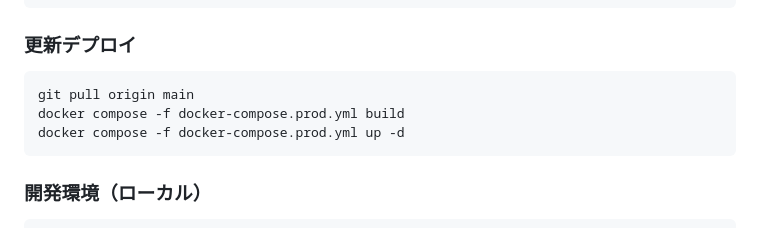
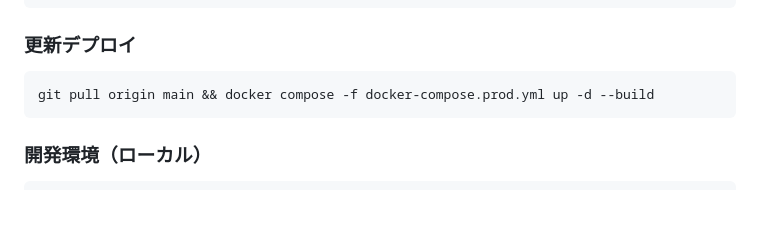
Before and after one commit to kotonikushidori/micro-sfa, a Markdown page: README.md, the part around the change. GitHub-like rendering; blank space fills up the shorter version.

Commit message:
docs: 更新デプロイコマンドを --build フラグ付きの1コマンドに修正
staticファイルはイメージにベイクされるため、git pull後は
rebuild必須。build → up -d の2コマンドを up -d --build に統合。

Co-Authored-By: Claude Sonnet 4.6 <noreply@anthropic.com>

````diff
--- a/README.md
+++ b/README.md
@@ -209,9 +209,7 @@ docker compose -f docker-compose.prod.yml up -d
 ### 更新デプロイ
 
 ```bash
-git pull origin main
-docker compose -f docker-compose.prod.yml build
-docker compose -f docker-compose.prod.yml up -d
+git pull origin main && docker compose -f docker-compose.prod.yml up -d --build
 ```
 
 ### 開発環境（ローカル）
````
